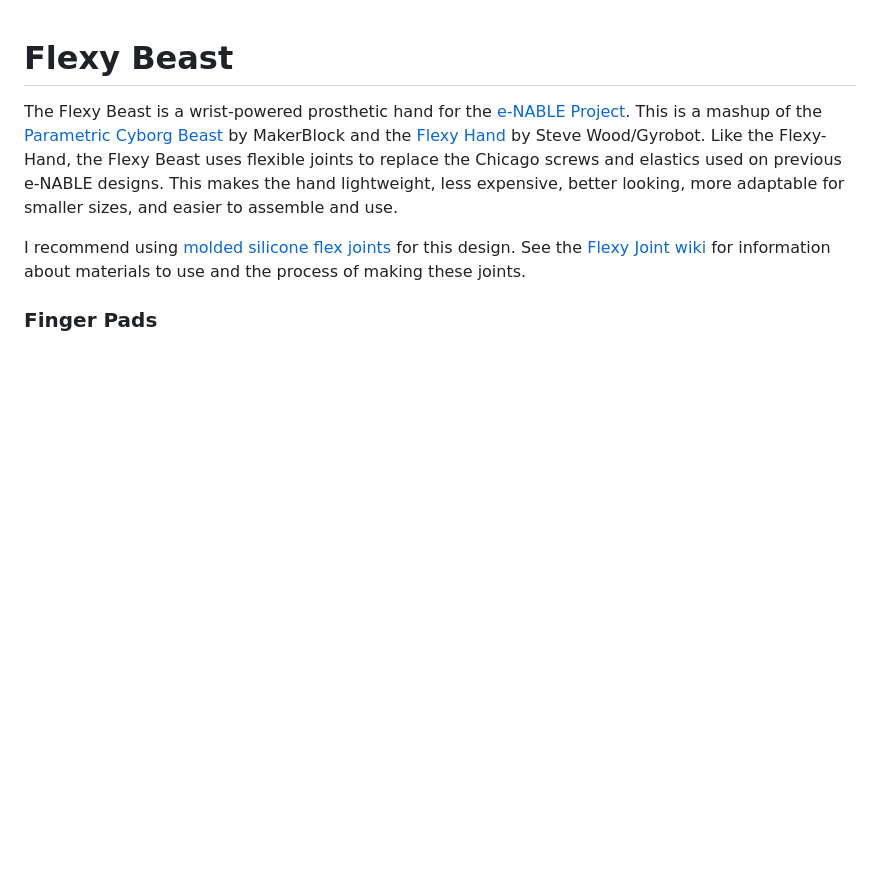
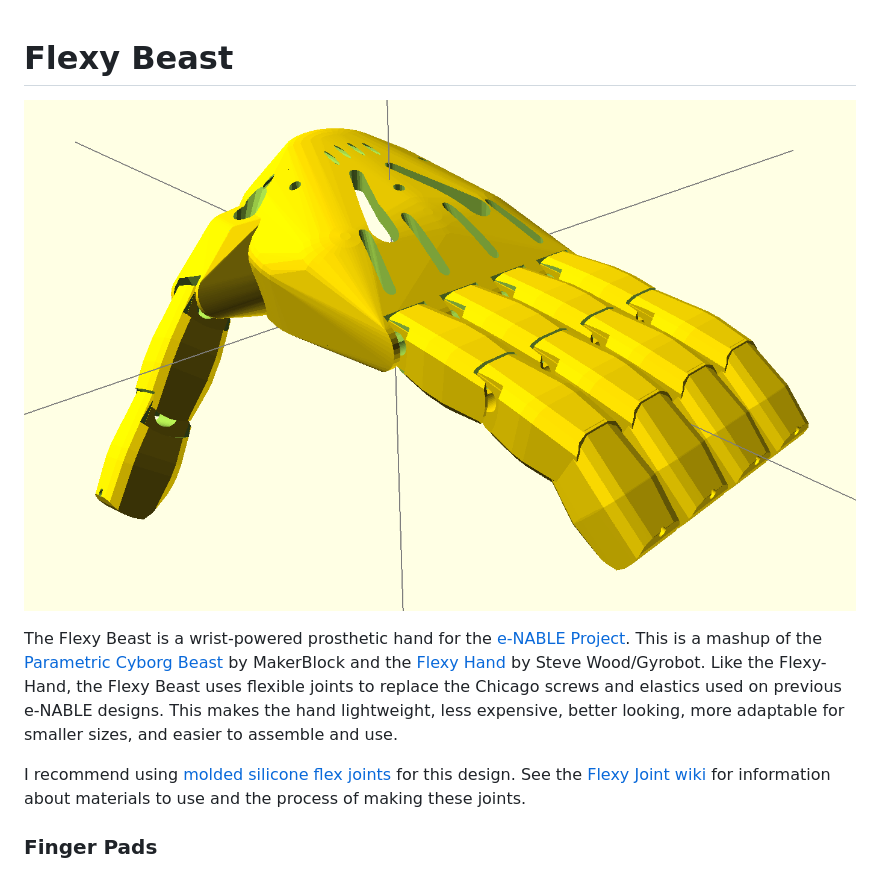
Before and after one commit to daprice/Flexy-Beast, a Markdown page: README.md, the part around the change. Drawn GitHub-style; pictures changed too: assembly.png (added); blank space fills up the shorter version.

Commit message:
Add OpenSCAD screenshot of assembled hand

```diff
--- a/README.md
+++ b/README.md
@@ -1,5 +1,7 @@
 Flexy Beast
 ===========
+
+![Screenshot of Flexy Beast hand in OpenSCAD](assembly.png)
 
 The Flexy Beast is a wrist-powered prosthetic hand for the [e-NABLE Project](http://enablingthefuture.org). This is a mashup of the [Parametric Cyborg Beast](http://www.thingiverse.com/thing:320173) by MakerBlock and the [Flexy Hand](http://www.thingiverse.com/thing:380665) by Steve Wood/Gyrobot. Like the Flexy-Hand, the Flexy Beast uses flexible joints to replace the Chicago screws and elastics used on previous e-NABLE designs. This makes the hand lightweight, less expensive, better looking, more adaptable for smaller sizes, and easier to assemble and use.
 
```
